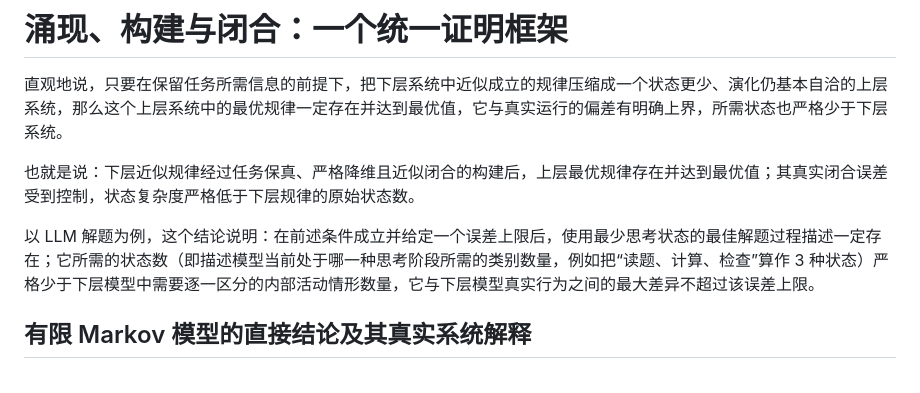
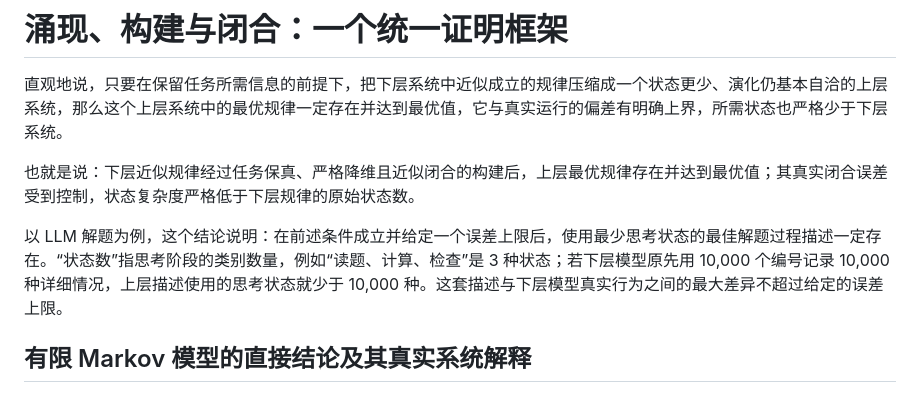
Before and after one commit to sc19961992/llm-agent-theory, a Markdown page: notes/范畴论与Transformer分析/涌现构建闭合-统一证明框架.md, the part around the change. Rendered like a GitHub page.

Commit message:
澄清 LLM 示例中的下层状态数

```diff
--- a/notes/范畴论与Transformer分析/涌现构建闭合-统一证明框架.md
+++ b/notes/范畴论与Transformer分析/涌现构建闭合-统一证明框架.md
@@ -4,7 +4,7 @@
 
 也就是说：下层近似规律经过任务保真、严格降维且近似闭合的构建后，上层最优规律存在并达到最优值；其真实闭合误差受到控制，状态复杂度严格低于下层规律的原始状态数。
 
-以 LLM 解题为例，这个结论说明：在前述条件成立并给定一个误差上限后，使用最少思考状态的最佳解题过程描述一定存在；它所需的状态数（即描述模型当前处于哪一种思考阶段所需的类别数量，例如把“读题、计算、检查”算作 3 种状态）严格少于下层模型中需要逐一区分的内部活动情形数量，它与下层模型真实行为之间的最大差异不超过该误差上限。
+以 LLM 解题为例，这个结论说明：在前述条件成立并给定一个误差上限后，使用最少思考状态的最佳解题过程描述一定存在。“状态数”指思考阶段的类别数量，例如“读题、计算、检查”是 3 种状态；若下层模型原先用 10,000 个编号记录 10,000 种详细情况，上层描述使用的思考状态就少于 10,000 种。这套描述与下层模型真实行为之间的最大差异不超过给定的误差上限。
 
 ## 有限 Markov 模型的直接结论及其真实系统解释
 
```
